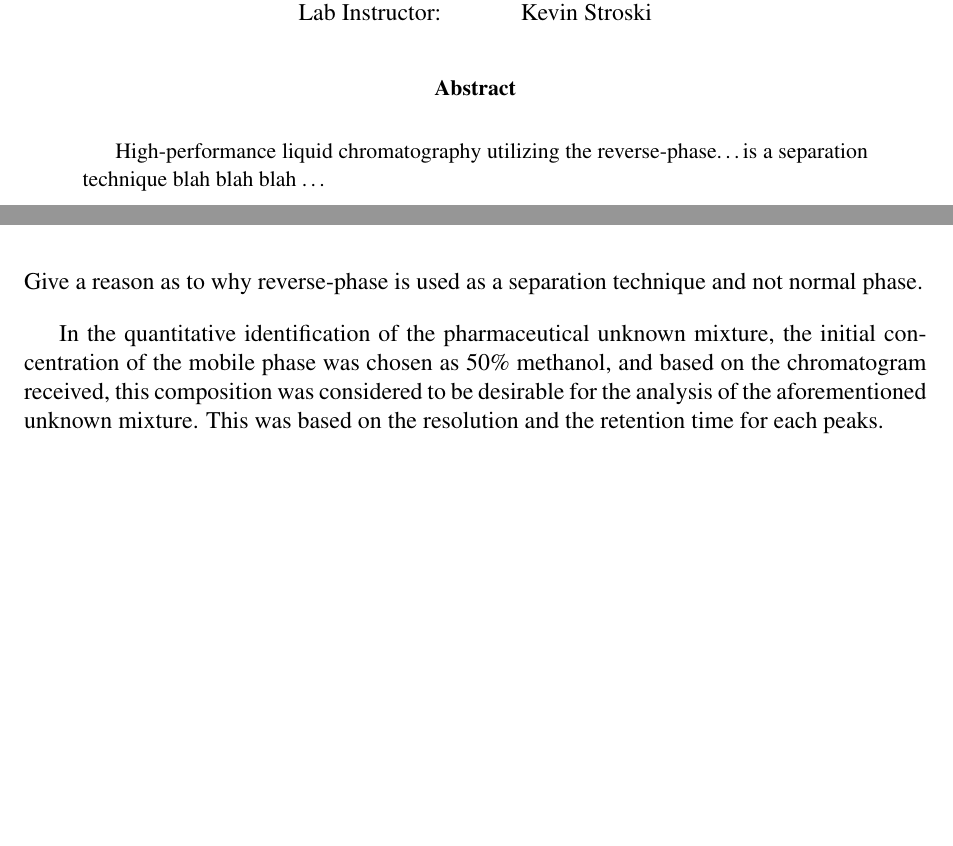
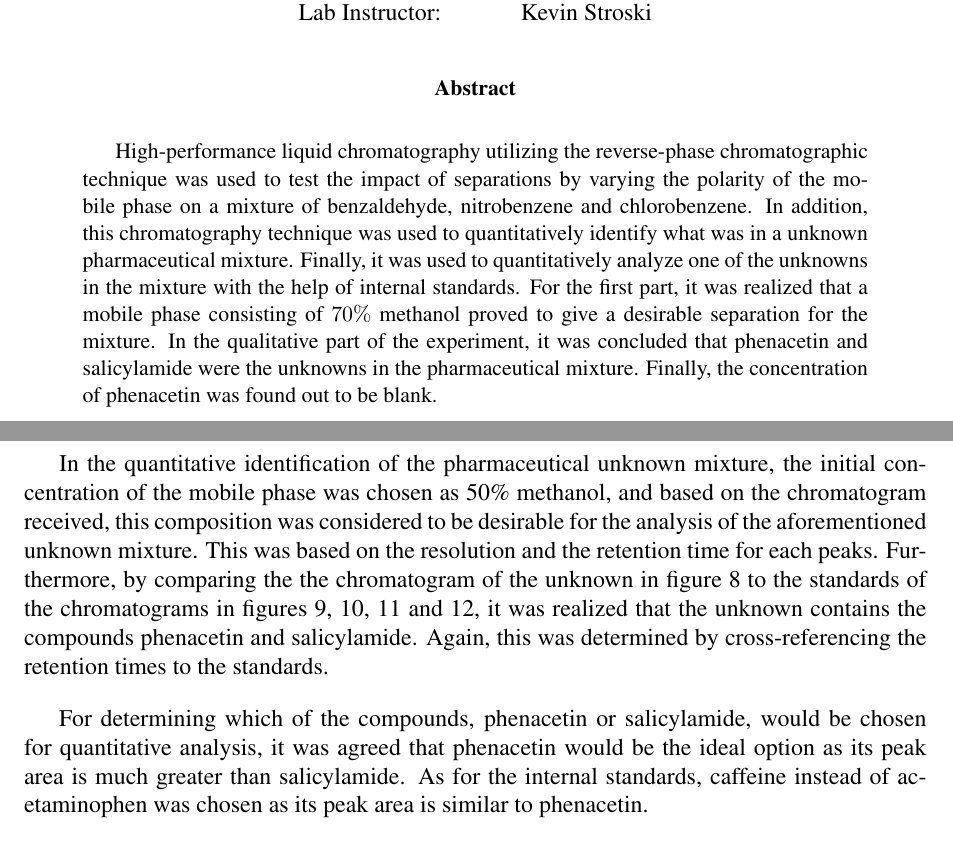
Before and after one commit to robbyrenz/analytical-separations, a LaTeX paper (labs/hplc-dad/hplc.tex): two parts of pages 1 and 5 of 8 before the commit and two parts of pages 1 and 6 of 8 after it, joined at a grey line, cut so that both start at the same text, the shorter picture padded with empty space. Compiled offline with pdfLaTeX.

Commit message:
nearly finished the abstract and discussion

```diff
--- a/labs/hplc-dad/hplc.tex
+++ b/labs/hplc-dad/hplc.tex
@@ -44,7 +44,7 @@ Lab Instructor: & Kevin Stroski % Instructor/supervisor
 %----------------------------------------------------------------------------------------
 
 \begin{abstract}
-	High-performance liquid chromatography utilizing the reverse-phase\dots{}is a separation technique blah blah blah \dots
+	High-performance liquid chromatography utilizing the reverse-phase chromatographic technique was used to test the impact of separations by varying the polarity of the mobile phase on a mixture of benzaldehyde, nitrobenzene and chlorobenzene. In addition, this chromatography technique was used to quantitatively identify what was in a unknown pharmaceutical mixture. Finally, it was used to quantitatively analyze one of the unknowns in the mixture with the help of internal standards. For the first part, it was realized that a mobile phase consisting of $70\%$ methanol proved to give a desirable separation for the mixture. In the qualitative part of the experiment, it was concluded that phenacetin and salicylamide were the unknowns in the pharmaceutical mixture. Finally, the concentration of phenacetin was found out to be blank.
 \end{abstract}
 \newpage
 
@@ -234,14 +234,15 @@ The pressure of the column for each analysis is shown in table \ref{tab-pressure
 \textbf{Now draw a table for the data of the calibration curve, and include a figure.}
 
 \subsection{Discussion}
-Give a reason as to why reverse-phase is used as a separation technique and not normal phase.
-
-In the quantitative identification of the pharmaceutical unknown mixture, the initial concentration of the mobile phase was chosen as 50\% methanol, and based on the chromatogram received, this composition was considered to be desirable for the analysis of the aforementioned unknown mixture. This was based on the resolution and the retention time for each peaks.
+The peaks in the chromatogram in figure 4 were able to identified as benzaldehyde, nitrobenzene and chlorobenzene by comparing and matching their retention times to the standards in figures 5, 6 and 7.
 
 Tables \ref{tab-cf-benzaldehyde}, \ref{tab-cf-nitrobenzene} and \ref{tab-cf-chlorobenzene}, and figure \ref{fig-capacity-factors} clearly show that the capacity factor increases as the percentage of methanol decreases (that is, the polarity of methanol increases). Capacity factor, also known as retention factor \cite{harris}, denotes the time required for the analyte in question to elute \cite{harris}. A greater capacity factor indicates that it is greatly attracted to the column, interacting with the stationary phase \cite{harris}. Therefore, one can conclude that, as it can be clearly seen in figure 4, benzaldehyde is the most polar while chlorobenzene is the least polar of the three compounds; as stated earlier, in RP chromatography, the solvent is more polar than the stationary phase \cite{harris}.
 
+In the quantitative identification of the pharmaceutical unknown mixture, the initial concentration of the mobile phase was chosen as 50\% methanol, and based on the chromatogram received, this composition was considered to be desirable for the analysis of the aforementioned unknown mixture. This was based on the resolution and the retention time for each peaks. Furthermore, by comparing the the chromatogram of the unknown in figure 8 to the standards of the chromatograms in figures 9, 10, 11 and 12, it was realized that the unknown contains the compounds phenacetin and salicylamide. Again, this was determined by cross-referencing the retention times to the standards.
+
+For determining which of the compounds, phenacetin or salicylamide, would be chosen for quantitative analysis, it was agreed that phenacetin would be the ideal option as its peak area is much greater than salicylamide. As for the internal standards, caffeine instead of acetaminophen was chosen as its peak area is similar to phenacetin.
+
 As it can be seen in table \ref{tab-pressure}, the pressure increases whenever the polarity of the mobile phase, in this case methanol, increases (by the addition of water). This is because as one increases the amount of water in the solvent, it increases the viscosity of the solvent, so a higher pressure is required to maintain the flow rate \cite{harris}.
-
 
 The reason for using internal standards and not standard addition for calculating the concentration of the unknown analyte is that internal standards are preferred when give an accurate answer when
 
```
Also changed, not shown: labs/hplc-dad/hplc.pdf, labs/hplc-dad/hplc.tex (2 more changed lines).
